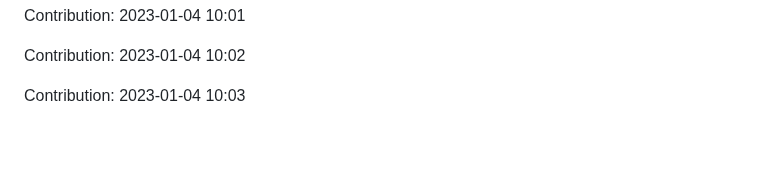
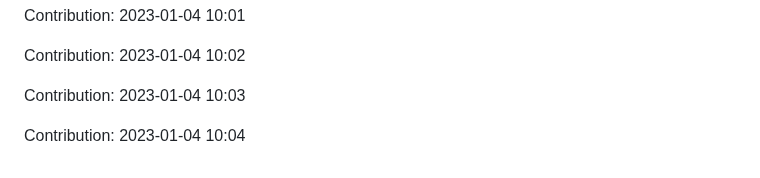
Before and after one commit to ronaldtech051/React-design, a Markdown page: README.md, the part around the change. Drawn GitHub-style; blank space fills up the shorter version.

Commit message:
"Contribution: 2023-01-04 10:04"

```diff
--- a/README.md
+++ b/README.md
@@ -427,3 +427,5 @@ Contribution: 2023-01-04 10:01
 Contribution: 2023-01-04 10:02
 
 Contribution: 2023-01-04 10:03
+
+Contribution: 2023-01-04 10:04
```
